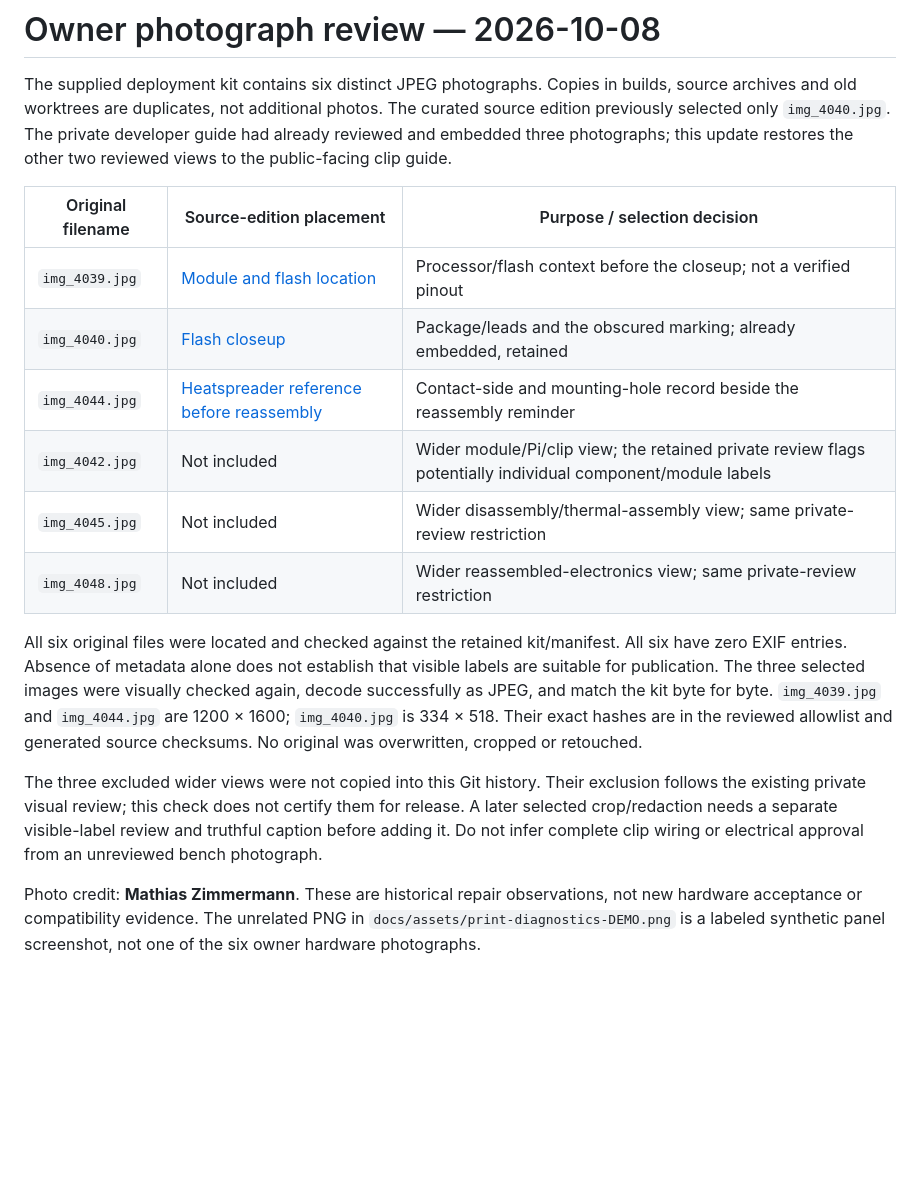
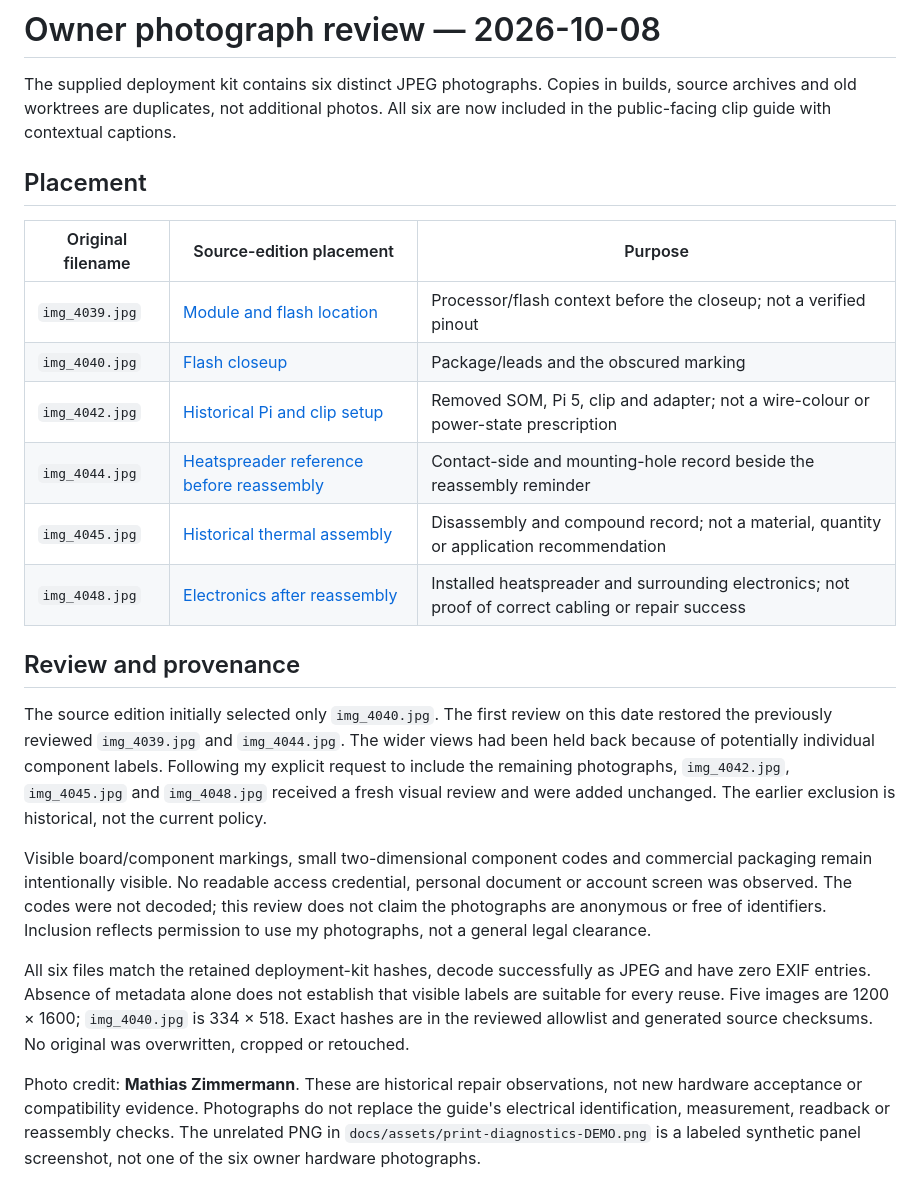
Before and after one commit to Zimbo88/form3-owner-root-source, a Markdown page: docs/maintainer/PHOTO_REVIEW.md, the part around the change. GitHub-like rendering; blank space fills up the shorter version.

```diff
--- a/docs/maintainer/PHOTO_REVIEW.md
+++ b/docs/maintainer/PHOTO_REVIEW.md
@@ -2,34 +2,42 @@
 
 The supplied deployment kit contains six distinct JPEG photographs. Copies in
 builds, source archives and old worktrees are duplicates, not additional photos.
-The curated source edition previously selected only `img_4040.jpg`. The private
-developer guide had already reviewed and embedded three photographs; this update
-restores the other two reviewed views to the public-facing clip guide.
+All six are now included in the public-facing clip guide with contextual captions.
 
-| Original filename | Source-edition placement | Purpose / selection decision |
+## Placement
+
+| Original filename | Source-edition placement | Purpose |
 |---|---|---|
 | `img_4039.jpg` | [Module and flash location](../public/PI5_CLIP_GUIDE.md#module-and-flash-location) | Processor/flash context before the closeup; not a verified pinout |
-| `img_4040.jpg` | [Flash closeup](../public/PI5_CLIP_GUIDE.md#flash-closeup) | Package/leads and the obscured marking; already embedded, retained |
+| `img_4040.jpg` | [Flash closeup](../public/PI5_CLIP_GUIDE.md#flash-closeup) | Package/leads and the obscured marking |
+| `img_4042.jpg` | [Historical Pi and clip setup](../public/PI5_CLIP_GUIDE.md#historical-pi-and-clip-setup) | Removed SOM, Pi 5, clip and adapter; not a wire-colour or power-state prescription |
 | `img_4044.jpg` | [Heatspreader reference before reassembly](../public/PI5_CLIP_GUIDE.md#heatspreader-reference-before-reassembly) | Contact-side and mounting-hole record beside the reassembly reminder |
-| `img_4042.jpg` | Not included | Wider module/Pi/clip view; the retained private review flags potentially individual component/module labels |
-| `img_4045.jpg` | Not included | Wider disassembly/thermal-assembly view; same private-review restriction |
-| `img_4048.jpg` | Not included | Wider reassembled-electronics view; same private-review restriction |
+| `img_4045.jpg` | [Historical thermal assembly](../public/PI5_CLIP_GUIDE.md#historical-thermal-assembly) | Disassembly and compound record; not a material, quantity or application recommendation |
+| `img_4048.jpg` | [Electronics after reassembly](../public/PI5_CLIP_GUIDE.md#electronics-after-reassembly) | Installed heatspreader and surrounding electronics; not proof of correct cabling or repair success |
 
-All six original files were located and checked against the retained kit/manifest.
-All six have zero EXIF entries. Absence of metadata alone does not establish that
-visible labels are suitable for publication. The three selected images were
-visually checked again, decode successfully as JPEG, and match the kit byte for
-byte. `img_4039.jpg` and `img_4044.jpg` are 1200 × 1600; `img_4040.jpg` is 334 × 518.
-Their exact hashes are in the reviewed allowlist and generated source checksums.
-No original was overwritten, cropped or retouched.
+## Review and provenance
 
-The three excluded wider views were not copied into this Git history. Their
-exclusion follows the existing private visual review; this check does not certify
-them for release. A later selected crop/redaction needs a separate visible-label
-review and truthful caption before adding it. Do not infer complete clip wiring
-or electrical approval from an unreviewed bench photograph.
+The source edition initially selected only `img_4040.jpg`. The first review on
+this date restored the previously reviewed `img_4039.jpg` and `img_4044.jpg`.
+The wider views had been held back because of potentially individual component
+labels. Following my explicit request to include the remaining photographs,
+`img_4042.jpg`, `img_4045.jpg` and `img_4048.jpg` received a fresh visual review and
+were added unchanged. The earlier exclusion is historical, not the current policy.
+
+Visible board/component markings, small two-dimensional component codes and
+commercial packaging remain intentionally visible. No readable access credential,
+personal document or account screen was observed. The codes were not decoded;
+this review does not claim the photographs are anonymous or free of identifiers.
+Inclusion reflects permission to use my photographs, not a general legal clearance.
+
+All six files match the retained deployment-kit hashes, decode successfully as
+JPEG and have zero EXIF entries. Absence of metadata alone does not establish
+that visible labels are suitable for every reuse. Five images are 1200 × 1600;
+`img_4040.jpg` is 334 × 518. Exact hashes are in the reviewed allowlist and generated
+source checksums. No original was overwritten, cropped or retouched.
 
 Photo credit: **Mathias Zimmermann**. These are historical repair observations,
-not new hardware acceptance or compatibility evidence. The unrelated PNG in
-`docs/assets/print-diagnostics-DEMO.png` is a labeled synthetic panel screenshot,
-not one of the six owner hardware photographs.
+not new hardware acceptance or compatibility evidence. Photographs do not replace
+the guide's electrical identification, measurement, readback or reassembly checks.
+The unrelated PNG in `docs/assets/print-diagnostics-DEMO.png` is a labeled
+synthetic panel screenshot, not one of the six owner hardware photographs.
```
Also changed, not shown: docs/public/PI5_CLIP_GUIDE.md (+33 -3 lines), docs/root/assets/img_4042.jpg (added), docs/root/assets/img_4045.jpg (added), docs/root/assets/img_4048.jpg (added), 1 other file.
